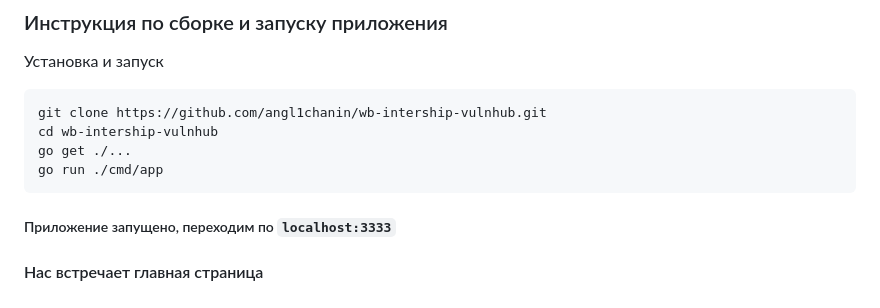
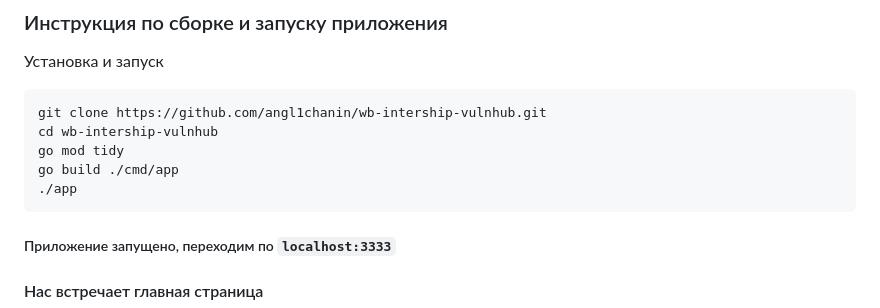
Before and after one commit to angl1chanin/wb-intership-vulnhub, a Markdown page: README.md, the part around the change. GitHub-like rendering.

Commit message:
Modified installation instruction

````diff
--- a/README.md
+++ b/README.md
@@ -4,8 +4,9 @@
 ```
 git clone https://github.com/angl1chanin/wb-intership-vulnhub.git
 cd wb-intership-vulnhub
-go get ./...
-go run ./cmd/app
+go mod tidy
+go build ./cmd/app
+./app
 ```
 ##### Приложение запущено, переходим по <code>localhost:3333</code>
 
````
